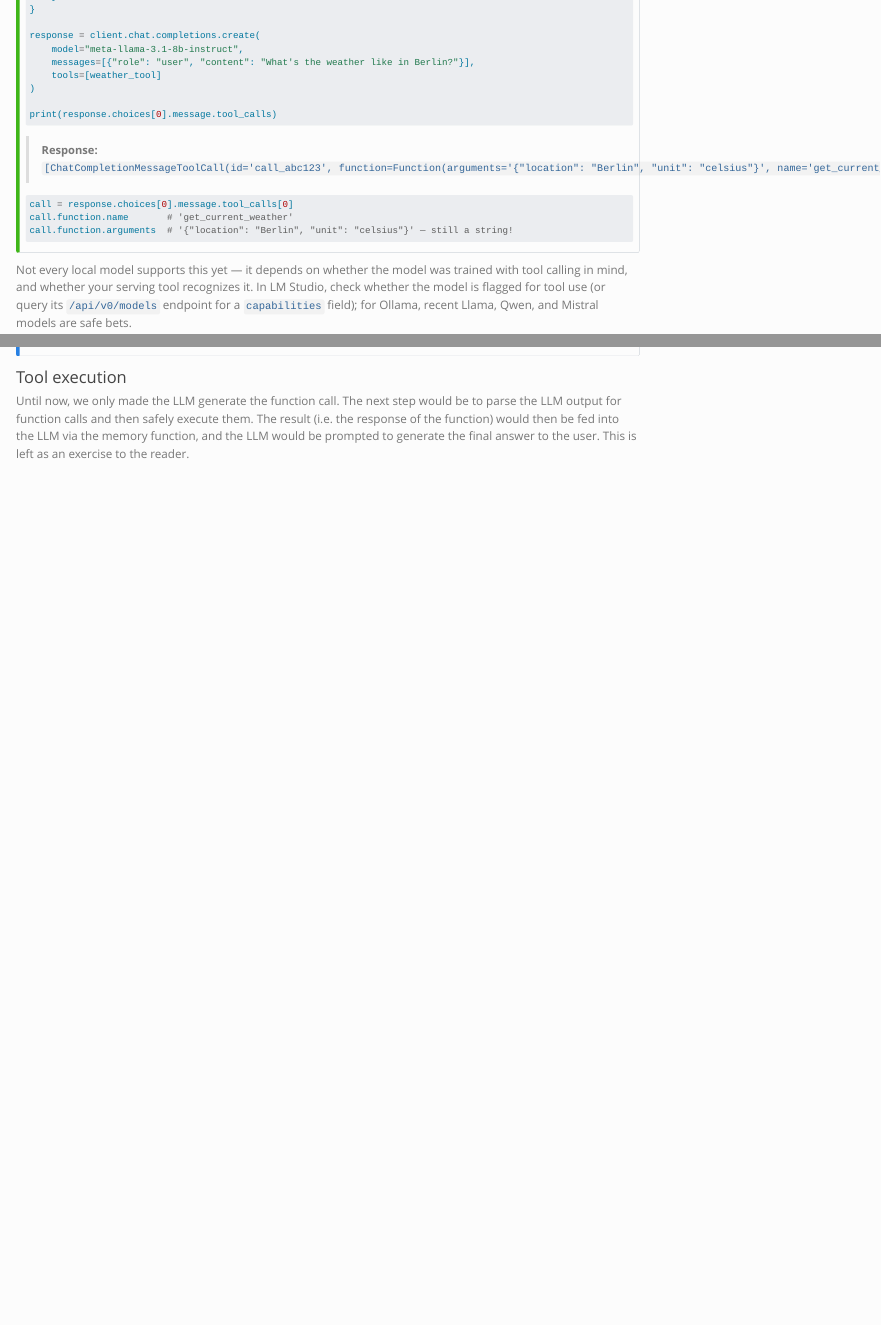
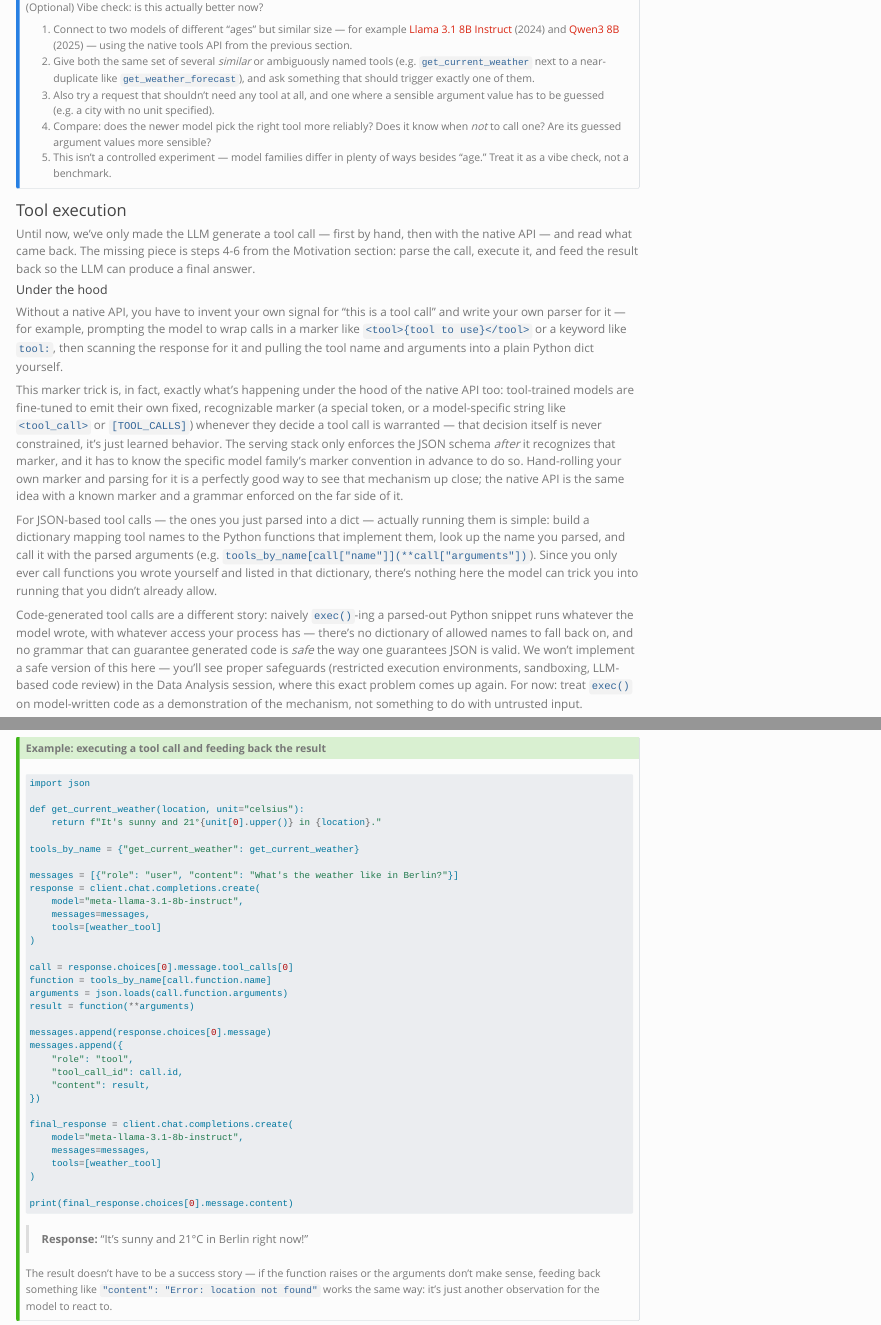
Before and after one commit to MBrede/generative_ai, a Quarto document (content/function_calling.qmd): the page in a window 1100 px wide, from 4360 px down before the commit and from 5340 px down after it, and a second part further down, joined at a grey line. Rendered offline with R 4.5, knitr and Pandoc in place of Quarto, with nearby package versions.

Commit message:
Write Tool execution section: under-the-hood and native-API halves
- Split "Under the hood" into JSON dict-dispatch (elaborated with a
  concrete lookup example) and code-generation safety as two separate
  paragraphs, instead of one combined one
- Explain the tool-call trigger mechanism: the decision to call a
  tool is learned model behavior signaled by a model-specific marker,
  not something constrained decoding enforces; the serving stack only
  locks in schema enforcement once it recognizes that marker for that
  model family
- Shorten the code-generation safety discussion and forward-reference
  the Data Analysis session's "safe"-ish execution coverage instead of
  re-explaining sandboxing in depth here; explicit that we don't
  implement a safe version in this session
- Scope the under-the-hood task to JSON-based tool calling explicitly,
  name the dict-based dispatch approach in its steps, and drop the
  "optional" framing (no longer optional)
- Add "With the native API": a runnable dispatch-and-feedback example
  in a collapsible tip, a tool-call-failure note, a pointer to hosted
  sandboxed code-execution as code generation's "practical" analog,
  and a hands-on task

Co-Authored-By: Claude Sonnet 5 <noreply@anthropic.com>

````diff
--- a/content/function_calling.qmd
+++ b/content/function_calling.qmd
@@ -335,7 +335,17 @@
 
 ### Tool execution
 
-Until now, we only made the LLM generate the function call. The next step would be to parse the LLM output for function calls and then safely execute them. The result (i.e. the response of the function) would then be fed into the LLM via the memory function, and the LLM would be prompted to generate the final answer to the user. This is left as an exercise to the reader.
+Until now, we've only made the LLM generate a tool call — first by hand, then with the native API — and read what came back. The missing piece is steps 4-6 from the Motivation section: parse the call, execute it, and feed the result back so the LLM can produce a final answer.
+
+#### Under the hood
+
+Without a native API, you have to invent your own signal for "this is a tool call" and write your own parser for it — for example, prompting the model to wrap calls in a marker like `<tool>{tool to use}</tool>` or a keyword like `tool:`, then scanning the response for it and pulling the tool name and arguments into a plain Python dict yourself.
+
+This marker trick is, in fact, exactly what's happening under the hood of the native API too: tool-trained models are fine-tuned to emit their own fixed, recognizable marker (a special token, or a model-specific string like `<tool_call>` or `[TOOL_CALLS]`) whenever they decide a tool call is warranted — that decision itself is never constrained, it's just learned behavior. The serving stack only enforces the JSON schema *after* it recognizes that marker, and it has to know the specific model family's marker convention in advance to do so. Hand-rolling your own marker and parsing for it is a perfectly good way to see that mechanism up close; the native API is the same idea with a known marker and a grammar enforced on the far side of it.
+
+For JSON-based tool calls — the ones you just parsed into a dict — actually running them is simple: build a dictionary mapping tool names to the Python functions that implement them, look up the name you parsed, and call it with the parsed arguments (e.g. `tools_by_name[call["name"]](**call["arguments"])`). Since you only ever call functions you wrote yourself and listed in that dictionary, there's nothing here the model can trick you into running that you didn't already allow.
+
+Code-generated tool calls are a different story: naively `exec()`-ing a parsed-out Python snippet runs whatever the model wrote, with whatever access your process has — there's no dictionary of allowed names to fall back on, and no grammar that can guarantee generated code is *safe* the way one guarantees JSON is valid. We won't implement a safe version of this here — you'll see proper safeguards (restricted execution environments, sandboxing, LLM-based code review) in the Data Analysis session, where this exact problem comes up again. For now: treat `exec()` on model-written code as a demonstration of the mechanism, not something to do with untrusted input.
 
 ::: {.callout-note}
 ## 📝 Task
@@ -352,0 +369,42 @@
+:::{#tip-tool_dispatch .callout-tip collapse="true" appearance="minimal"}
+### Example: executing a tool call and feeding back the result
+
+```python
+import json
+
+def get_current_weather(location, unit="celsius"):
+    return f"It's sunny and 21°{unit[0].upper()} in {location}."
+
+tools_by_name = {"get_current_weather": get_current_weather}
+
+messages = [{"role": "user", "content": "What's the weather like in Berlin?"}]
+response = client.chat.completions.create(
+    model="meta-llama-3.1-8b-instruct",
+    messages=messages,
+    tools=[weather_tool]
+)
+
+call = response.choices[0].message.tool_calls[0]
+function = tools_by_name[call.function.name]
+arguments = json.loads(call.function.arguments)
+result = function(**arguments)
+
+messages.append(response.choices[0].message)
+messages.append({
+    "role": "tool",
+    "tool_call_id": call.id,
+    "content": result,
+})
+
+final_response = client.chat.completions.create(
+    model="meta-llama-3.1-8b-instruct",
+    messages=messages,
+    tools=[weather_tool]
+)
+
+print(final_response.choices[0].message.content)
+```
+
+> **Response:** "It's sunny and 21°C in Berlin right now!"
+
+The result doesn't have to be a success story — if the function raises or the arguments don't make sense, feeding back something like `"content": "Error: location not found"` works the same way: it's just another observation for the model to react to.
````
Also changed, not shown: content/function_calling.qmd (31 more changed lines).
